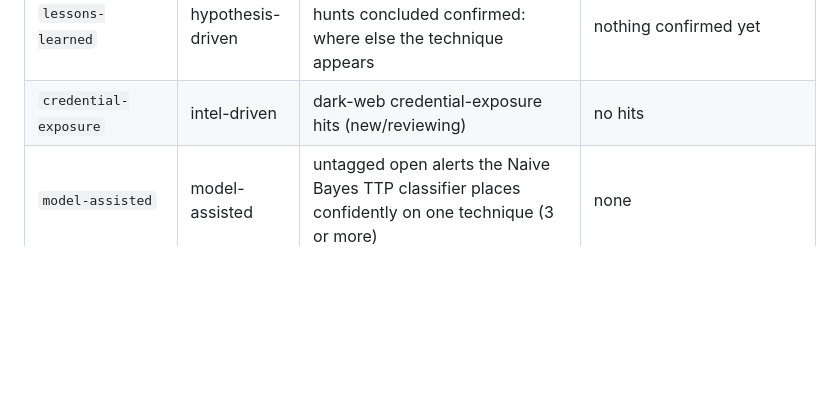
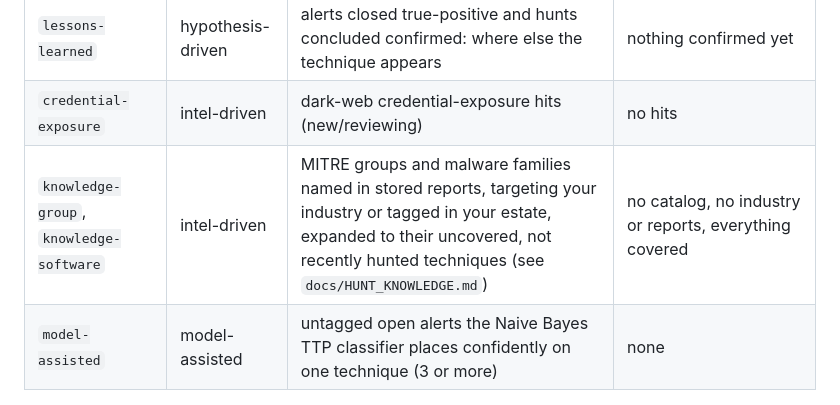
Before and after one commit to pavankumar-evani/VulnHunter, a Markdown page: docs/HUNT_ENGINE.md, the part around the change. GitHub-like rendering; blank space fills up the shorter version.

```diff
--- a/docs/HUNT_ENGINE.md
+++ b/docs/HUNT_ENGINE.md
@@ -35,6 +35,7 @@ Each is a pure function of a `Context` and returns hypotheses plus plain-sentenc
 | `identity-misuse` | hypothesis-driven | Access Governance findings IAM001 (leaver), IAM002 (dormant), IAM006 (shared/ownerless) | no entitlements loaded |
 | `lessons-learned` | hypothesis-driven | alerts closed true-positive and hunts concluded confirmed: where else the technique appears | nothing confirmed yet |
 | `credential-exposure` | intel-driven | dark-web credential-exposure hits (new/reviewing) | no hits |
+| `knowledge-group`, `knowledge-software` | intel-driven | MITRE groups and malware families named in stored reports, targeting your industry or tagged in your estate, expanded to their uncovered, not recently hunted techniques (see `docs/HUNT_KNOWLEDGE.md`) | no catalog, no industry or reports, everything covered |
 | `model-assisted` | model-assisted | untagged open alerts the Naive Bayes TTP classifier places confidently on one technique (3 or more) | none |
 
 ## Score
```
Also changed, not shown: CHANGELOG.md (+1 -0 lines), docs/HUNT_KNOWLEDGE.md (added, +126 -0 lines).
